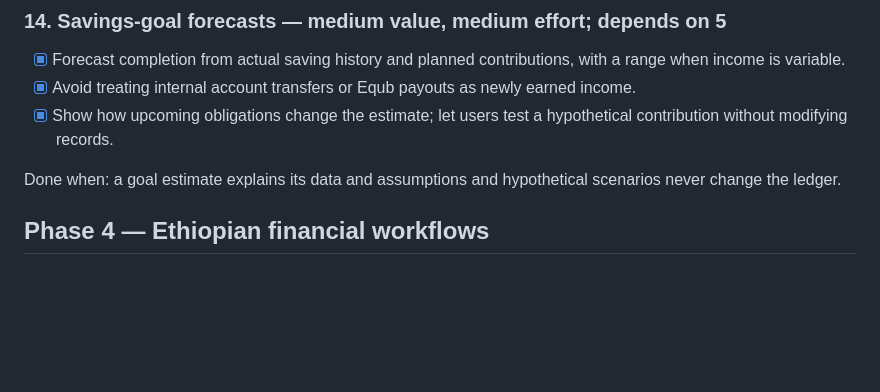
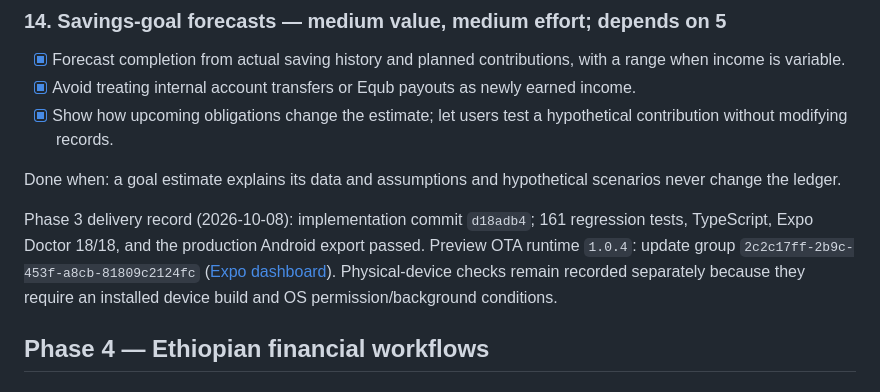
Before and after one commit to abeltamrat/hisabtrackv1, a Markdown page: SMART_FEATURES_TODO.md, the part around the change. GitHub-like rendering; blank space fills up the shorter version.

Commit message:
Record Phase 3 OTA release

```diff
--- a/SMART_FEATURES_TODO.md
+++ b/SMART_FEATURES_TODO.md
@@ -174,6 +174,8 @@ Done when: users receive an accurate, actionable period review without duplicate
 
 Done when: a goal estimate explains its data and assumptions and hypothetical scenarios never change the ledger.
 
+Phase 3 delivery record (2026-10-08): implementation commit `d18adb4`; 161 regression tests, TypeScript, Expo Doctor 18/18, and the production Android export passed. Preview OTA runtime `1.0.4`: update group `2c2c17ff-2b9c-453f-a8cb-81809c2124fc` ([Expo dashboard](https://expo.dev/accounts/andriondsystems/projects/hisabtrackv1/updates/2c2c17ff-2b9c-453f-a8cb-81809c2124fc)). Physical-device checks remain recorded separately because they require an installed device build and OS permission/background conditions.
+
 ## Phase 4 — Ethiopian financial workflows
 
 ### 15. Equb and Iddir — high local value, high effort
```
